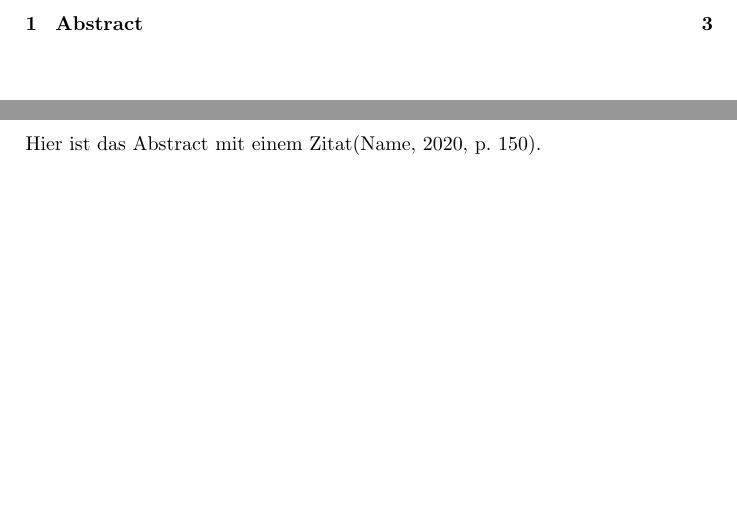
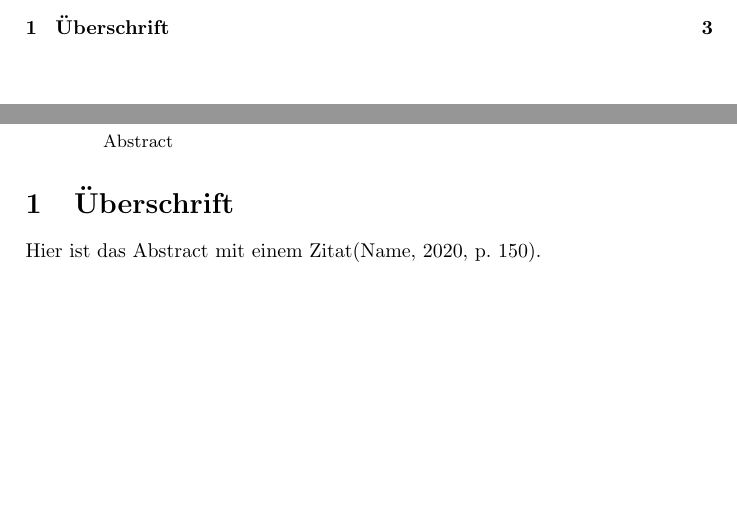
Before and after one commit to sekthor/latex-templates, a LaTeX paper (academic-paper/vorlage.tex): two parts of pages 2 and 3 of 4, joined at a grey line, cut at the place of the change. Compiled offline with pdfLaTeX.

Commit message:
updated abstract

```diff
--- a/academic-paper/vorlage.tex
+++ b/academic-paper/vorlage.tex
@@ -17,8 +17,13 @@
 \tableofcontents
 \pagebreak
 
+% Abstract fasst die Arbeit zusammen
+\begin{abstract}
+Abstract
+\end{abstract}
+
 % Ab hier soll der Inhalt des Dokumentes sein
-\section{Abstract}
+\section{Überschrift}
 Hier ist das Abstract mit einem Zitat\cite[p.~150]{quellenName}.
 
 % Quellenangabe auf eigener Seite
```
Also changed, not shown: academic-paper/vorlage.bbl (added), academic-paper/vorlage.pdf (added), 7 other files.
